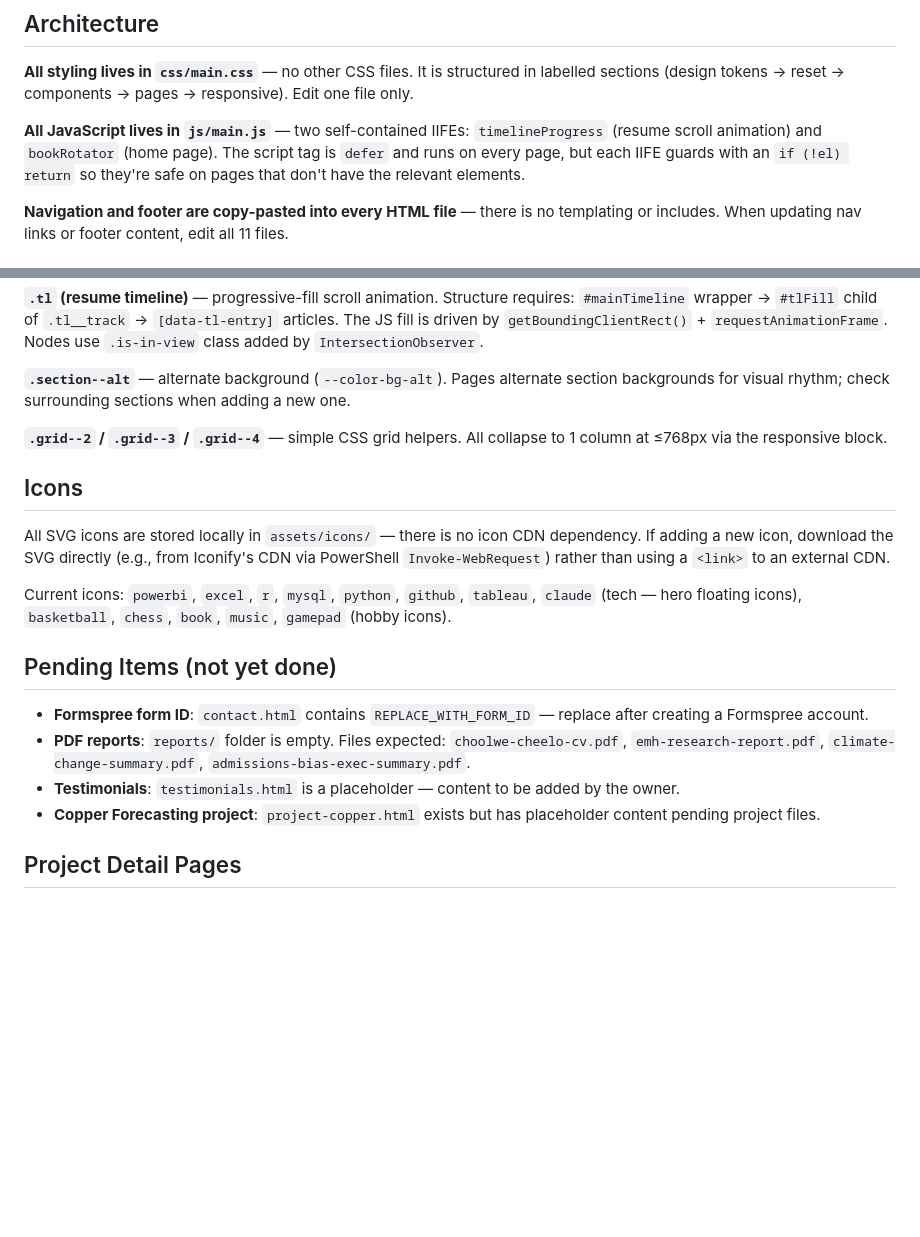
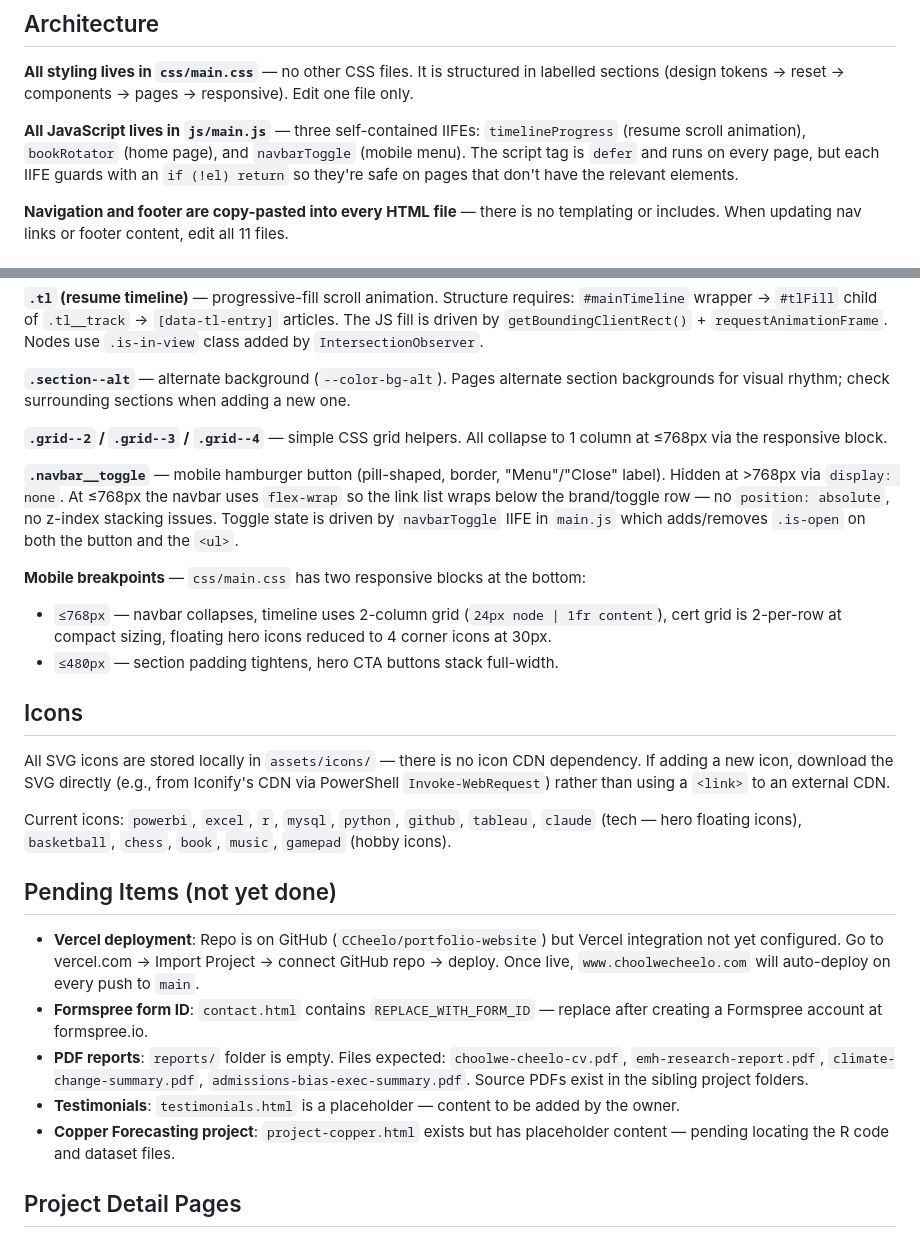
Before and after one commit to CCheelo/portfolio-website, a Markdown page: CLAUDE.md, 2 parts joined by grey strips. Drawn GitHub-style; blank space fills up the shorter version.

Commit message:
Update CLAUDE.md — navbarToggle, mobile breakpoints, pending items

```diff
--- a/CLAUDE.md
+++ b/CLAUDE.md
@@ -25,7 +25,7 @@ Pushes to `main` auto-deploy via Vercel's GitHub integration. No manual deploy c
 
 **All styling lives in `css/main.css`** — no other CSS files. It is structured in labelled sections (design tokens → reset → components → pages → responsive). Edit one file only.
 
-**All JavaScript lives in `js/main.js`** — two self-contained IIFEs: `timelineProgress` (resume scroll animation) and `bookRotator` (home page). The script tag is `defer` and runs on every page, but each IIFE guards with an `if (!el) return` so they're safe on pages that don't have the relevant elements.
+**All JavaScript lives in `js/main.js`** — three self-contained IIFEs: `timelineProgress` (resume scroll animation), `bookRotator` (home page), and `navbarToggle` (mobile menu). The script tag is `defer` and runs on every page, but each IIFE guards with an `if (!el) return` so they're safe on pages that don't have the relevant elements.
 
 **Navigation and footer are copy-pasted into every HTML file** — there is no templating or includes. When updating nav links or footer content, edit all 11 files.
 
@@ -54,6 +54,12 @@ To change the accent colour, update `--color-accent` **and** `--color-accent-rgb
 
 **`.grid--2` / `.grid--3` / `.grid--4`** — simple CSS grid helpers. All collapse to 1 column at ≤768px via the responsive block.
 
+**`.navbar__toggle`** — mobile hamburger button (pill-shaped, border, "Menu"/"Close" label). Hidden at >768px via `display: none`. At ≤768px the navbar uses `flex-wrap` so the link list wraps below the brand/toggle row — no `position: absolute`, no z-index stacking issues. Toggle state is driven by `navbarToggle` IIFE in `main.js` which adds/removes `.is-open` on both the button and the `<ul>`.
+
+**Mobile breakpoints** — `css/main.css` has two responsive blocks at the bottom:
+- `≤768px` — navbar collapses, timeline uses 2-column grid (`24px node | 1fr content`), cert grid is 2-per-row at compact sizing, floating hero icons reduced to 4 corner icons at 30px.
+- `≤480px` — section padding tightens, hero CTA buttons stack full-width.
+
 ## Icons
 
 All SVG icons are stored locally in `assets/icons/` — there is no icon CDN dependency. If adding a new icon, download the SVG directly (e.g., from Iconify's CDN via PowerShell `Invoke-WebRequest`) rather than using a `<link>` to an external CDN.
@@ -62,10 +68,11 @@ Current icons: `powerbi`, `excel`, `r`, `mysql`, `python`, `github`, `tableau`,
 
 ## Pending Items (not yet done)
 
-- **Formspree form ID**: `contact.html` contains `REPLACE_WITH_FORM_ID` — replace after creating a Formspree account.
-- **PDF reports**: `reports/` folder is empty. Files expected: `choolwe-cheelo-cv.pdf`, `emh-research-report.pdf`, `climate-change-summary.pdf`, `admissions-bias-exec-summary.pdf`.
+- **Vercel deployment**: Repo is on GitHub (`CCheelo/portfolio-website`) but Vercel integration not yet configured. Go to vercel.com → Import Project → connect GitHub repo → deploy. Once live, `www.choolwecheelo.com` will auto-deploy on every push to `main`.
+- **Formspree form ID**: `contact.html` contains `REPLACE_WITH_FORM_ID` — replace after creating a Formspree account at formspree.io.
+- **PDF reports**: `reports/` folder is empty. Files expected: `choolwe-cheelo-cv.pdf`, `emh-research-report.pdf`, `climate-change-summary.pdf`, `admissions-bias-exec-summary.pdf`. Source PDFs exist in the sibling project folders.
 - **Testimonials**: `testimonials.html` is a placeholder — content to be added by the owner.
-- **Copper Forecasting project**: `project-copper.html` exists but has placeholder content pending project files.
+- **Copper Forecasting project**: `project-copper.html` exists but has placeholder content — pending locating the R code and dataset files.
 
 ## Project Detail Pages
 
```
